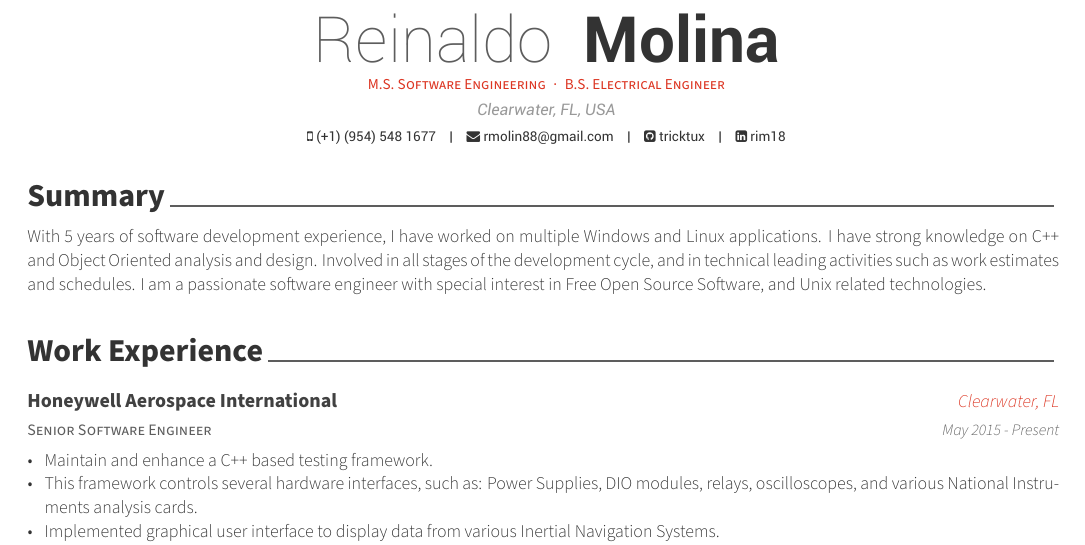
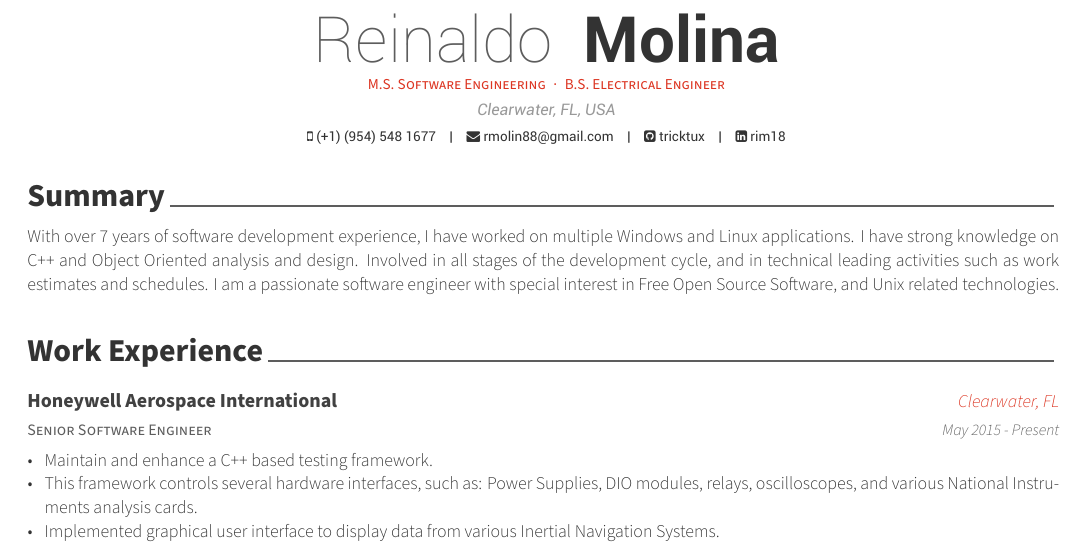
Before and after one commit to tricktux/awesome-cv, a LaTeX CV (resume.tex, which reads resume/summary.tex): part of page 1 of 2, cut so that both start at the same text. Compiled offline with XeLaTeX.

Commit message:
fix: the number of years

```diff
--- a/resume/summary.tex
+++ b/resume/summary.tex
@@ -10,6 +10,6 @@
 \begin{cvparagraph}
 
 %---------------------------------------------------------
-With 5 years of software development experience, I have worked on multiple Windows and Linux applications. I have strong knowledge on C++ and Object Oriented analysis and design. Involved in all stages of the development cycle, and in technical leading activities such as work estimates and schedules. I am a passionate software engineer with special interest in Free Open Source Software, and Unix related technologies.
+With over 7 years of software development experience, I have worked on multiple Windows and Linux applications. I have strong knowledge on C++ and Object Oriented analysis and design. Involved in all stages of the development cycle, and in technical leading activities such as work estimates and schedules. I am a passionate software engineer with special interest in Free Open Source Software, and Unix related technologies.
 
 \end{cvparagraph}
```
